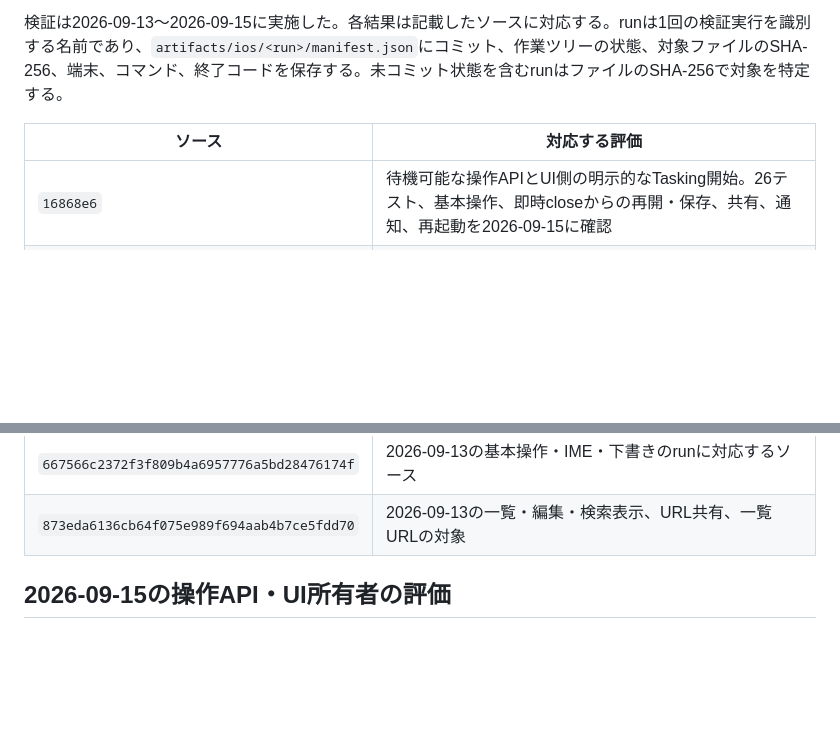
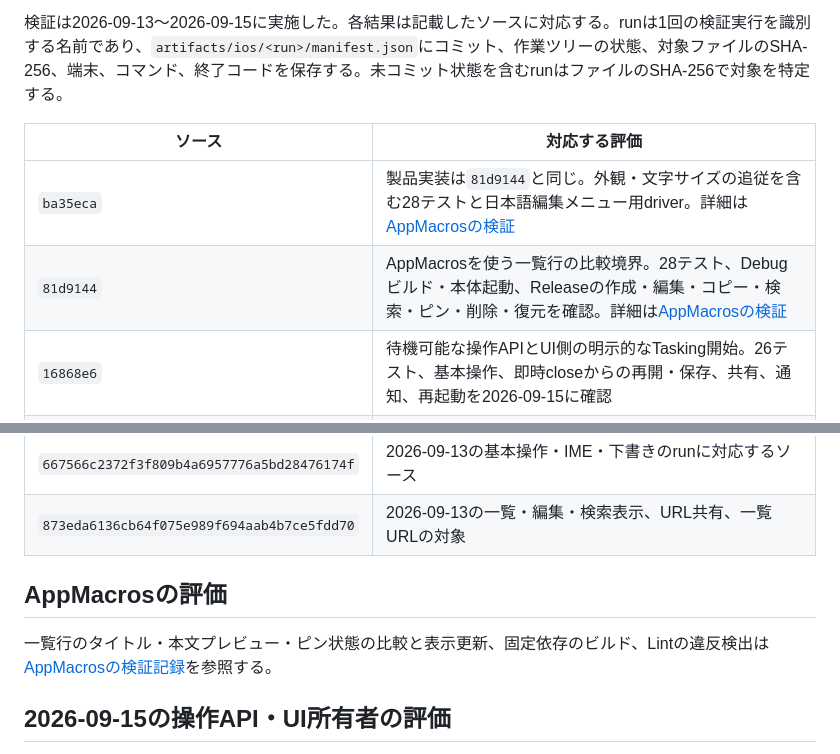
Before and after one commit to 9uiLe/nibble, a Markdown page: docs/mvp-validation.md, 2 parts joined by grey strips. Rendered like a GitHub page; blank space fills up the shorter version.

Commit message:
Document AppMacros verification and setup results

```diff
--- a/docs/mvp-validation.md
+++ b/docs/mvp-validation.md
@@ -16,12 +16,18 @@
 
 | ソース | 対応する評価 |
 | --- | --- |
+| `ba35eca` | 製品実装は`81d9144`と同じ。外観・文字サイズの追従を含む28テストと日本語編集メニュー用driver。詳細は[AppMacrosの検証](app-macros-validation.md) |
+| `81d9144` | AppMacrosを使う一覧行の比較境界。28テスト、Debugビルド・本体起動、Releaseの作成・編集・コピー・検索・ピン・削除・復元を確認。詳細は[AppMacrosの検証](app-macros-validation.md) |
 | `16868e6` | 待機可能な操作APIとUI側の明示的なTasking開始。26テスト、基本操作、即時closeからの再開・保存、共有、通知、再起動を2026-09-15に確認 |
 | `9686f3afea431bdb570adce9b538340bfd9caca6` | Tasking・ScopedAnimationを使う製品構成。19テスト、Debug実行、archive、基本操作、テキスト共有、通知、再起動 |
 | `8473b3632f06fe2781909a30406b3a56c3af2e99` | SQLite actorの検索測定。保存層と検索SQLは`9686f3a`と同じ |
 | `a498ba4462aa8b7f0835791804710616a3bf4830` | SQLite actorの検索比較用測定。2026-09-13の保存層・URLテスト13件とgeneric iOS archiveの対象 |
 | `667566c2372f3f809b4a6957776a5bd28476174f` | 2026-09-13の基本操作・IME・下書きのrunに対応するソース |
 | `873eda6136cb64f075e989f694aab4b7ce5fdd70` | 2026-09-13の一覧・編集・検索表示、URL共有、一覧URLの対象 |
+
+## AppMacrosの評価
+
+一覧行のタイトル・本文プレビュー・ピン状態の比較と表示更新、固定依存のビルド、Lintの違反検出は[AppMacrosの検証記録](app-macros-validation.md)を参照する。
 
 ## 2026-09-15の操作API・UI所有者の評価
 
```
Also changed, not shown: docs/app-macros-validation.md (added, +58 -0 lines), docs/library-policy.md (+1 -1 lines).
